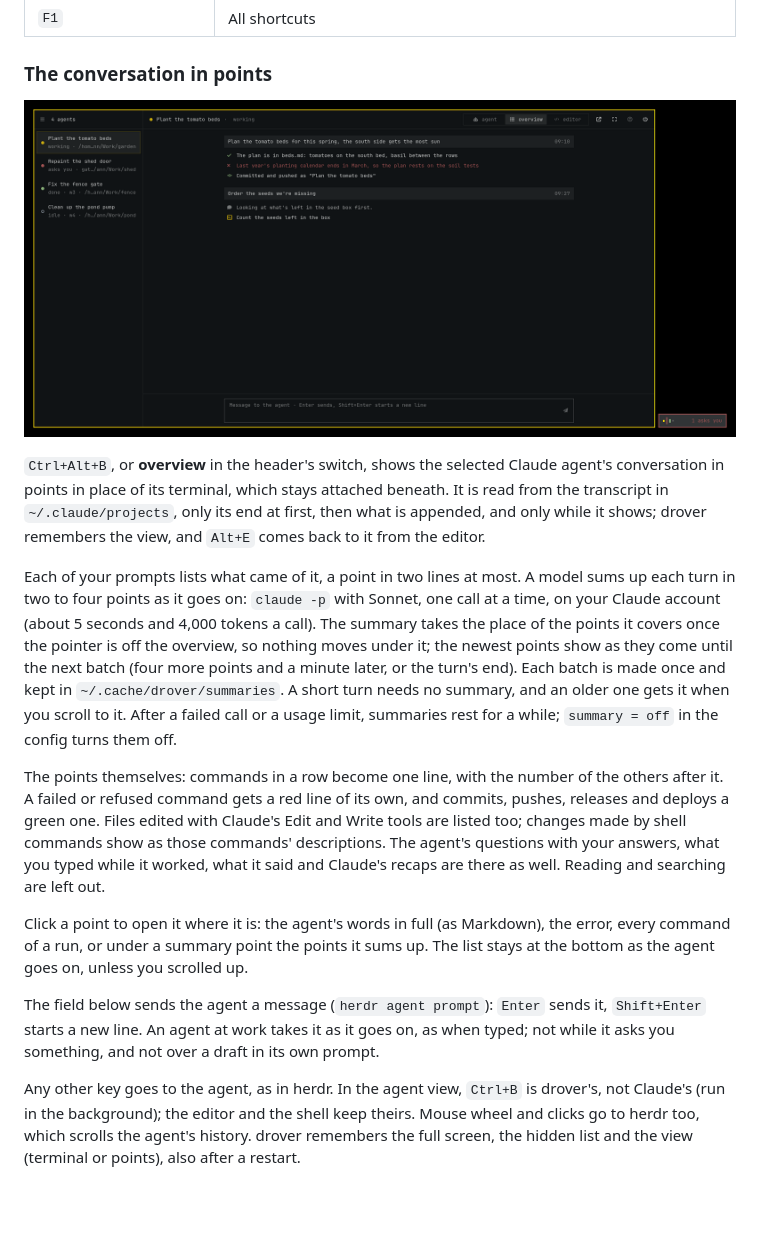
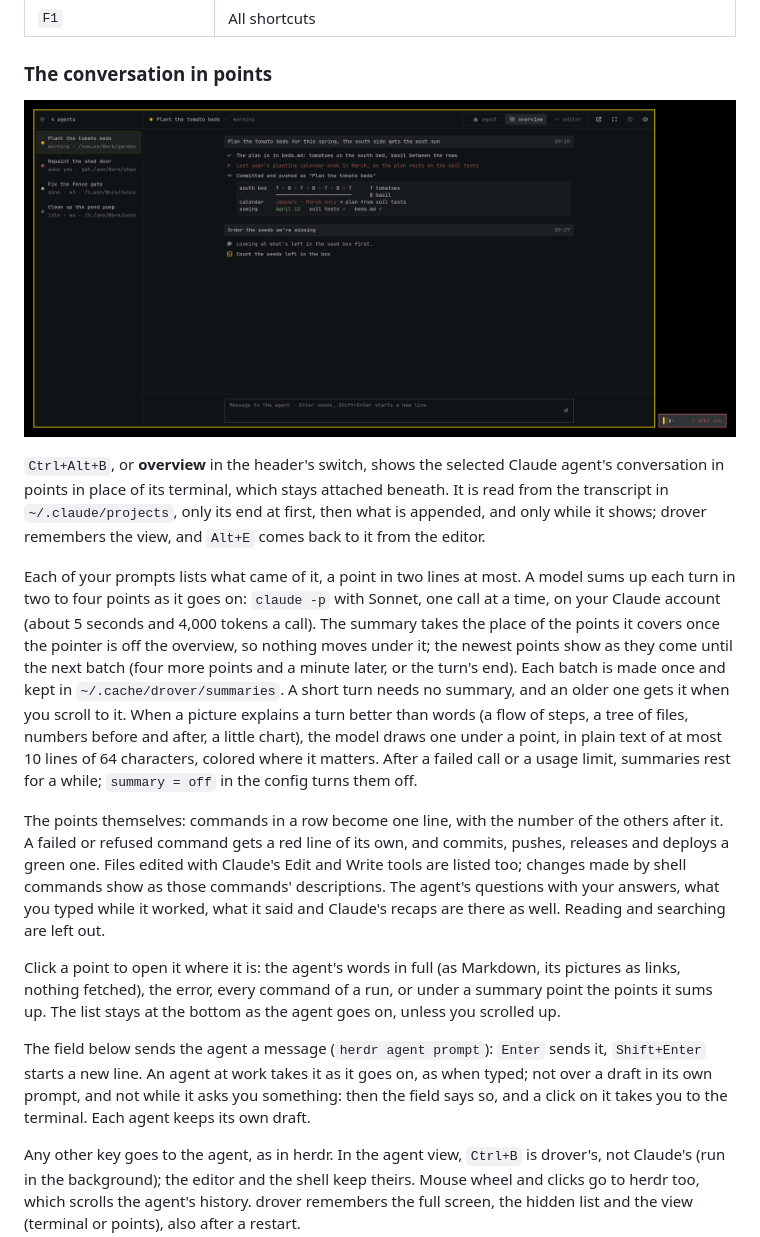
Before and after one commit to petrzpav/drover, a Markdown page: README.md, the part around the change. GitHub-like rendering; pictures changed too: docs/overview.png; blank space fills up the shorter version.

```diff
--- a/README.md
+++ b/README.md
@@ -165,8 +165,12 @@ pointer is off the overview, so nothing moves under it; the newest points
 show as they come until the next batch (four more points and a minute later,
 or the turn's end). Each batch is made once and kept in
 `~/.cache/drover/summaries`. A short turn needs no summary, and an older one
-gets it when you scroll to it. After a failed call or a usage limit,
-summaries rest for a while; `summary = off` in the config turns them off.
+gets it when you scroll to it. When a picture explains a turn better than
+words (a flow of steps, a tree of files, numbers before and after, a little
+chart), the model draws one under a point, in plain text of at most 10 lines
+of 64 characters, colored where it matters. After a failed call or a usage
+limit, summaries rest for a while; `summary = off` in the config turns them
+off.
 
 The points themselves: commands in a row become one line, with the number of
 the others after it. A failed or refused command gets a red line of its own,
@@ -177,14 +181,15 @@ answers, what you typed while it worked, what it said and Claude's recaps are
 there as well. Reading and searching are left out.
 
 Click a point to open it where it is: the agent's words in full (as
-Markdown), the error, every command of a run, or under a summary point the
-points it sums up. The list stays at the bottom as the agent goes on, unless
+Markdown, its pictures as links, nothing fetched), the error, every command
+of a run, or under a summary point the points it sums up. The list stays at the bottom as the agent goes on, unless
 you scrolled up.
 
 The field below sends the agent a message (`herdr agent prompt`): `Enter`
 sends it, `Shift+Enter` starts a new line. An agent at work takes it as it
-goes on, as when typed; not while it asks you something, and not over a draft
-in its own prompt.
+goes on, as when typed; not over a draft in its own prompt, and not while it
+asks you something: then the field says so, and a click on it takes you to the
+terminal. Each agent keeps its own draft.
 
 Any other key goes to the agent, as in herdr. In the agent view, `Ctrl+B` is
 drover's, not Claude's (run in the background); the editor and the shell keep
```
Also changed, not shown: docs/screenshot.png, 10 other files.
